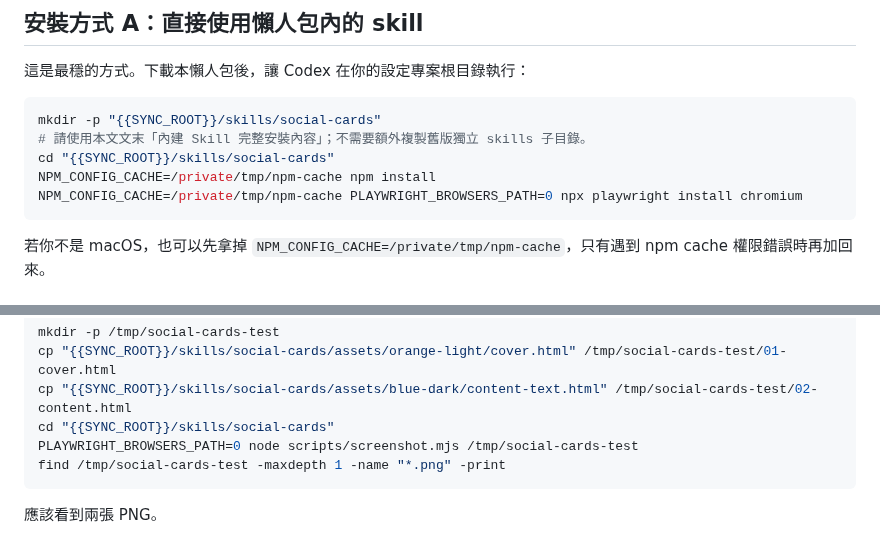
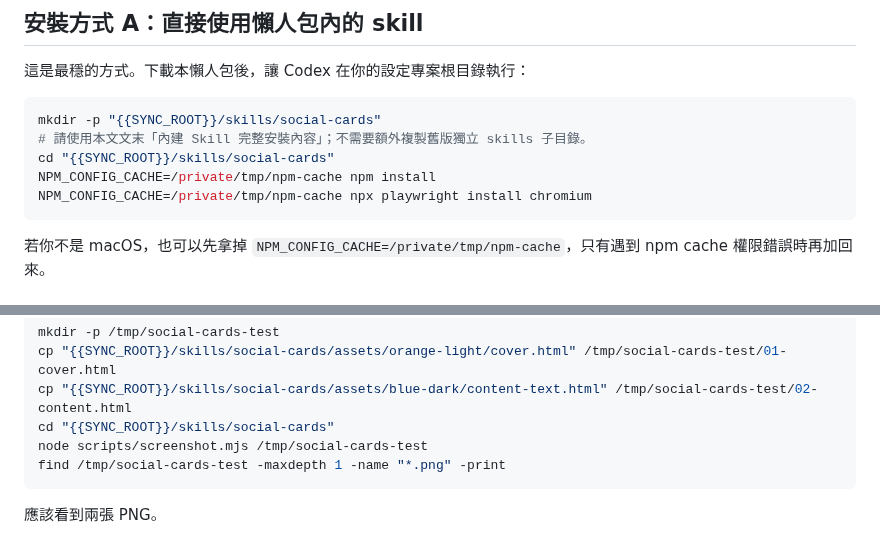
Before and after one commit to icestone0128/codex_installation, a Markdown page: 200_Reference/lazy-pack/14-Social-Cards-Skill-安裝.md, 2 parts joined by grey strips. Rendered like a GitHub page.

````diff
--- a/200_Reference/lazy-pack/14-Social-Cards-Skill-安裝.md
+++ b/200_Reference/lazy-pack/14-Social-Cards-Skill-安裝.md
@@ -40,7 +40,7 @@ mkdir -p "{{SYNC_ROOT}}/skills/social-cards"
 # 請使用本文文末「內建 Skill 完整安裝內容」；不需要額外複製舊版獨立 skills 子目錄。
 cd "{{SYNC_ROOT}}/skills/social-cards"
 NPM_CONFIG_CACHE=/private/tmp/npm-cache npm install
-NPM_CONFIG_CACHE=/private/tmp/npm-cache PLAYWRIGHT_BROWSERS_PATH=0 npx playwright install chromium
+NPM_CONFIG_CACHE=/private/tmp/npm-cache npx playwright install chromium
 ```
 
 若你不是 macOS，也可以先拿掉 `NPM_CONFIG_CACHE=/private/tmp/npm-cache`，只有遇到 npm cache 權限錯誤時再加回來。
@@ -86,7 +86,7 @@ mkdir -p /tmp/social-cards-test
 cp "{{SYNC_ROOT}}/skills/social-cards/assets/orange-light/cover.html" /tmp/social-cards-test/01-cover.html
 cp "{{SYNC_ROOT}}/skills/social-cards/assets/blue-dark/content-text.html" /tmp/social-cards-test/02-content.html
 cd "{{SYNC_ROOT}}/skills/social-cards"
-PLAYWRIGHT_BROWSERS_PATH=0 node scripts/screenshot.mjs /tmp/social-cards-test
+node scripts/screenshot.mjs /tmp/social-cards-test
 find /tmp/social-cards-test -maxdepth 1 -name "*.png" -print
 ```
 
````
Also changed, not shown: other parts of 200_Reference/lazy-pack/14-Social-Cards-Skill-安裝.md (+11 -7 lines).
